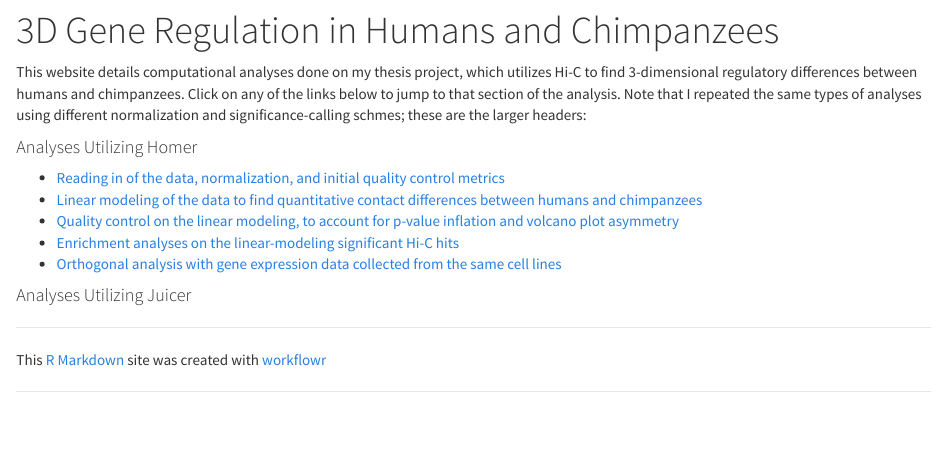
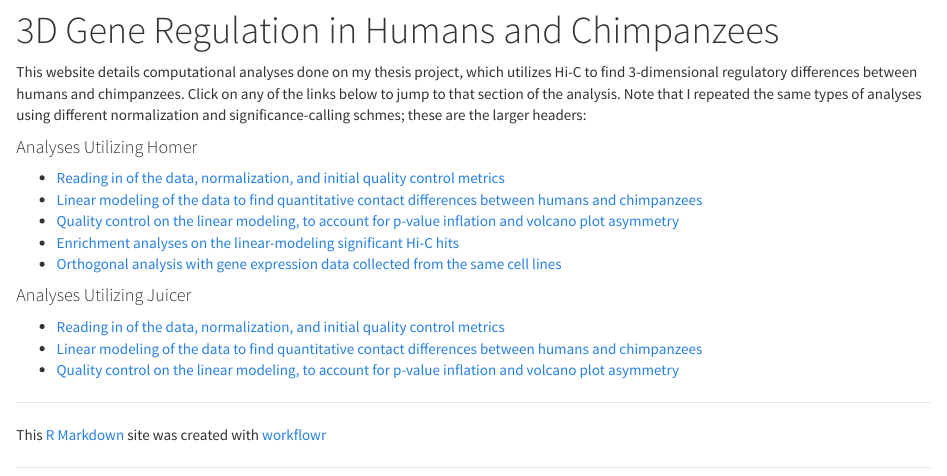
Before and after one commit to IttaiEres/HiC, an R Markdown document (analysis/index.Rmd): the page in a window 1100 px wide, from 80 px down. Rendered offline with R 4.5, knitr and Pandoc, with nearby package versions.

Commit message:
Add juicer links to index.

```diff
--- a/analysis/index.Rmd
+++ b/analysis/index.Rmd
@@ -15,3 +15,6 @@ This website details computational analyses done on my thesis project, which uti
 *  [Orthogonal analysis with gene expression data collected from the same cell lines](gene_expression.html)
 
 #### Analyses Utilizing Juicer
+*  [Reading in of the data, normalization, and initial quality control metrics](juicer_initial_QC.html)
+*  [Linear modeling of the data to find quantitative contact differences between humans and chimpanzees](juicer_linear_modeling.html)
+*  [Quality control on the linear modeling, to account for p-value inflation and volcano plot asymmetry](juicer_linear_modeling_QC.html)
```
